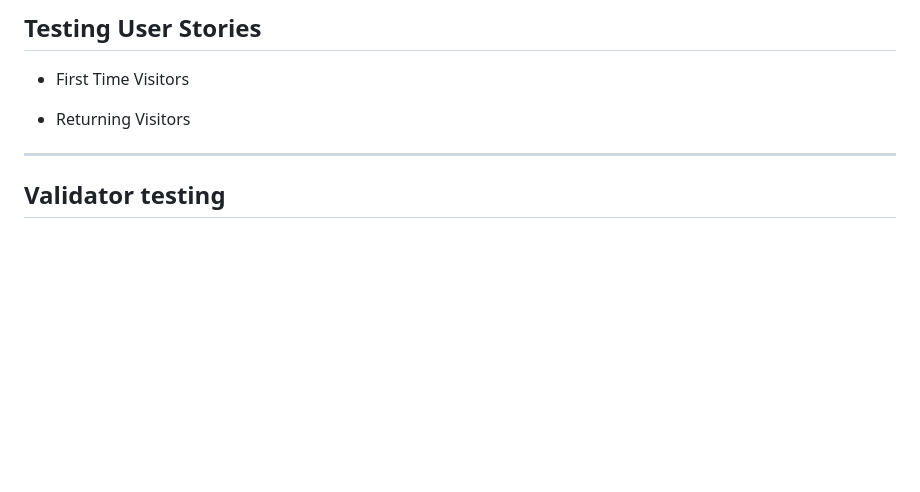
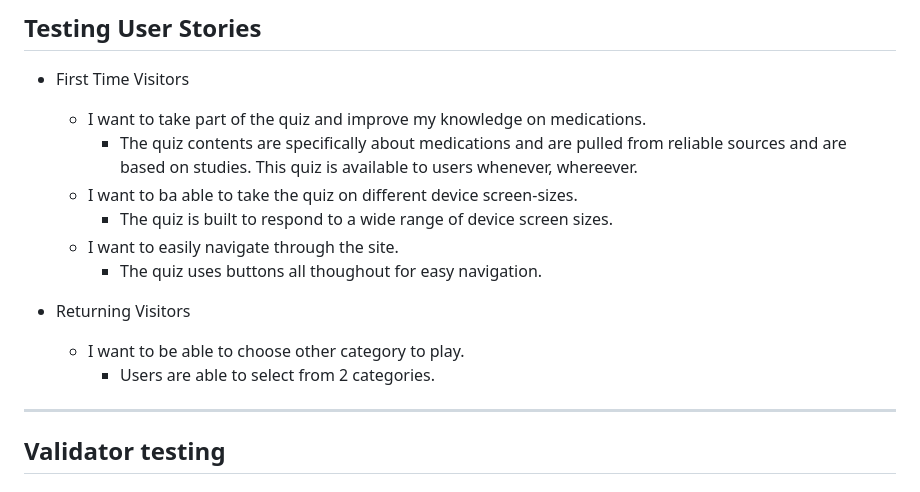
Before and after one commit to keelam13/Medsmory, a Markdown page: TESTING.md, the part around the change. Rendered like a GitHub page; blank space fills up the shorter version.

Commit message:
Add to testing user stories

```diff
--- a/TESTING.md
+++ b/TESTING.md
@@ -54,9 +54,16 @@ Aside from testing the website of its responsiveness using the dev tools, the [A
 ## Testing User Stories
 
 * First Time Visitors
-
+  * I want to take part of the quiz and improve my knowledge on medications.
+    - The quiz contents are specifically about medications and are pulled from reliable  sources and are based on studies. This quiz is available to users whenever, whereever.
+  * I want to ba able to take the quiz on different device screen-sizes.
+    - The quiz is built to respond to a wide range of device screen sizes.
+  * I want to easily navigate through the site.
+    - The quiz uses buttons all thoughout for easy navigation.
 
 * Returning Visitors
+  * I want to be able to choose other category to play.
+    - Users are able to select from 2 categories.
 
 ---
 
```
